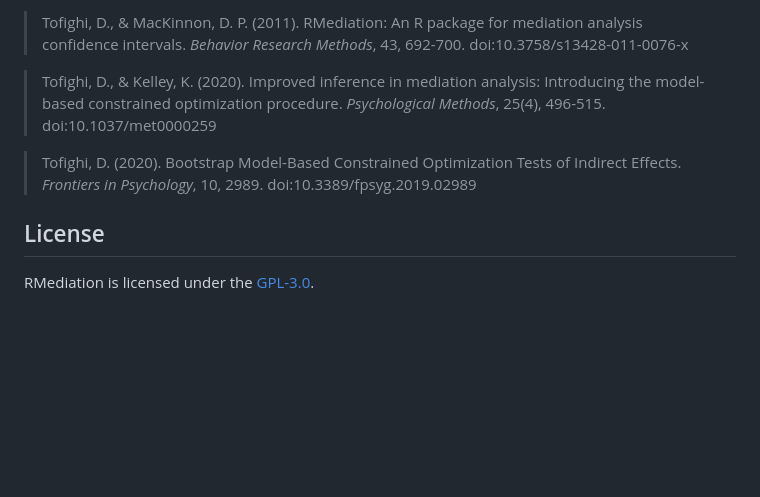
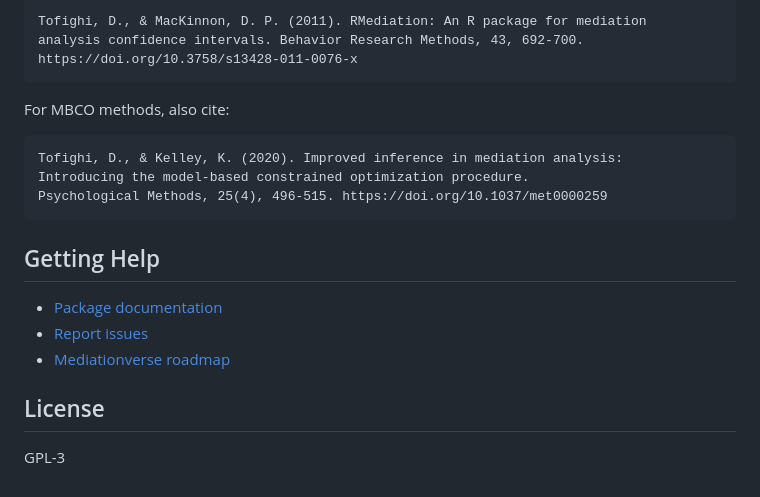
Before and after one commit to Data-Wise/rmediation, a Markdown page: README.md, the part around one of its changes. GitHub-like rendering; blank space fills up the shorter version.

````diff
--- a/README.md
+++ b/README.md
@@ -153,10 +173,24 @@ If you use **RMediation** in your research, please cite:
 
-> Tofighi, D., & MacKinnon, D. P. (2011). RMediation: An R package for mediation analysis confidence intervals. *Behavior Research Methods*, 43, 692-700. doi:10.3758/s13428-011-0076-x
+```
+Tofighi, D., & MacKinnon, D. P. (2011). RMediation: An R package for mediation
+analysis confidence intervals. Behavior Research Methods, 43, 692-700.
+https://doi.org/10.3758/s13428-011-0076-x
+```
 
-> Tofighi, D., & Kelley, K. (2020). Improved inference in mediation analysis: Introducing the model-based constrained optimization procedure. *Psychological Methods*, 25(4), 496-515. doi:10.1037/met0000259
+For MBCO methods, also cite:
 
-> Tofighi, D. (2020). Bootstrap Model-Based Constrained Optimization Tests of Indirect Effects. *Frontiers in Psychology*, 10, 2989. doi:10.3389/fpsyg.2019.02989
+```
+Tofighi, D., & Kelley, K. (2020). Improved inference in mediation analysis:
+Introducing the model-based constrained optimization procedure.
+Psychological Methods, 25(4), 496-515. https://doi.org/10.1037/met0000259
+```
+
+## Getting Help
+
+- [Package documentation](https://data-wise.github.io/rmediation/)
+- [Report issues](https://github.com/data-wise/rmediation/issues)
+- [Mediationverse roadmap](https://data-wise.github.io/mediationverse/articles/roadmap.html)
 
 ## License
 
-RMediation is licensed under the [GPL-3.0](https://choosealicense.com/licenses/gpl-3.0/).
+GPL-3
````
Also changed, not shown: other parts of README.md (+112 -92 lines).
